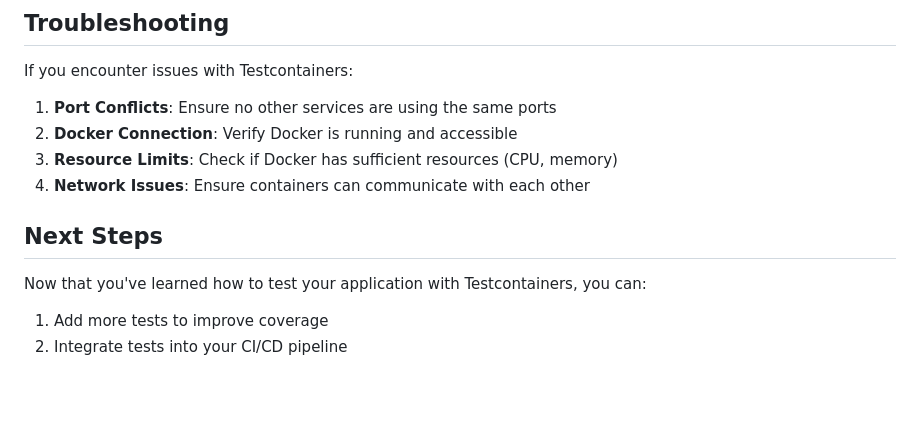
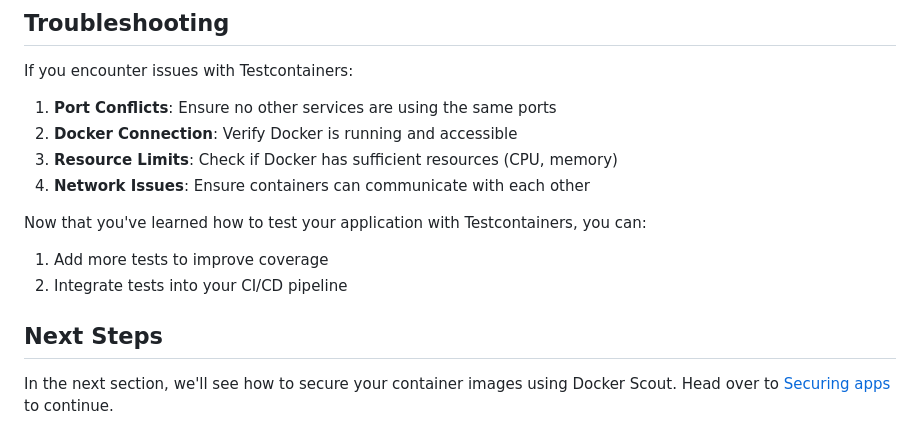
Before and after one commit to ajeetraina/catalog-service-node-labspace, a Markdown page: docs/04-testing-app.md, the part around the change. Rendered like a GitHub page; blank space fills up the shorter version.

```diff
--- a/docs/04-testing-app.md
+++ b/docs/04-testing-app.md
@@ -189,9 +189,12 @@ If you encounter issues with Testcontainers:
 3. **Resource Limits**: Check if Docker has sufficient resources (CPU, memory)
 4. **Network Issues**: Ensure containers can communicate with each other
 
-## Next Steps
 
 Now that you've learned how to test your application with Testcontainers, you can:
 
 1. Add more tests to improve coverage
 2. Integrate tests into your CI/CD pipeline
+
+## Next Steps
+
+In the next section, we'll see how to secure your container images using Docker Scout. Head over to [Securing apps](securing-app.md) to continue.
```
